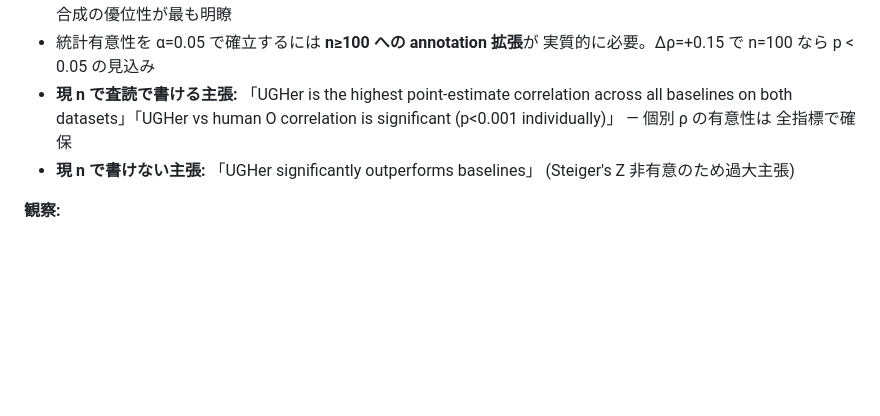
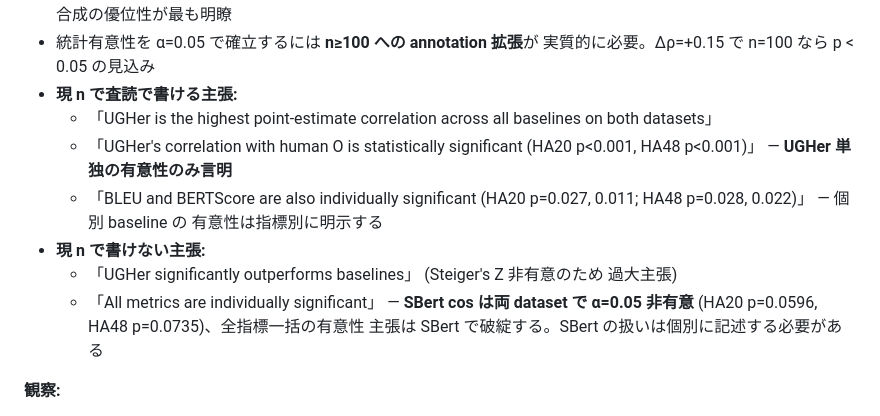
Before and after one commit to Yuu6798/ugh-audit-core, a Markdown page: docs/validation.md, the part around the change. Rendered like a GitHub page; blank space fills up the shorter version.

Commit message:
fix(docs): correct overclaim about individual-correlation significance (Codex P2)
Codex review P2 (PR #109): docs/validation.md §差の統計有意性 §現 n で
査読で書ける主張 で「個別 ρ の有意性は全指標で確保」と書いていたが、
実際には SBert cos が両 dataset で α=0.05 非有意 (HA20 p=0.0596,
HA48 p=0.0735) であり、全指標一括の有意性は成立しない。論文・docs で
この表現をそのまま使うと過大主張になる。

修正:

- 書ける主張を指標別に明示:
  * UGHer 単独の有意性 (両 dataset p<0.001)
  * BLEU / BERTScore の個別有意性 (具体的 p 値を併記)
  SBert には触れない (非有意だから)

- 書けない主張リストに「All metrics are individually significant」を
  追加し、SBert の非有意値 (HA20 p=0.0596, HA48 p=0.0735) を明記。
  「全指標一括の有意性は SBert で破綻」と原因を特定

これにより docs の§ベースライン比較 §差の統計有意性 は SBert の扱いを
正確に反映する。UGHer と他 baseline の比較は別途 Steiger's Z で非有意、
個別 ρ の有意性は指標別に正直記述、という 2 段階の honest claim 構造に
整理。

他箇所 (analysis/baseline_comparison.py / summary.md 生成テンプレート) に
類似の過大主張がないことを grep で確認済み。

検証:
- ruff check . clean
- 修正箇所の grep で新表現が 3 ヒット、全て SBert の例外を明示する文脈

Co-Authored-By: Claude Opus 4.6 <noreply@anthropic.com>

```diff
--- a/docs/validation.md
+++ b/docs/validation.md
@@ -231,12 +231,20 @@ UGHer は `1 - ΔE` で変換、O との Spearman ρ を比較。
   内部モデル (SBert) に対する UGHer 合成の優位性が最も明瞭
 - 統計有意性を α=0.05 で確立するには **n≥100 への annotation 拡張**が
   実質的に必要。Δρ=+0.15 で n=100 なら p < 0.05 の見込み
-- **現 n で査読で書ける主張:** 「UGHer is the highest point-estimate
-  correlation across all baselines on both datasets」「UGHer vs human O
-  correlation is significant (p<0.001 individually)」 — 個別 ρ の有意性は
-  全指標で確保
-- **現 n で書けない主張:** 「UGHer significantly outperforms baselines」
-  (Steiger's Z 非有意のため過大主張)
+- **現 n で査読で書ける主張:**
+  - 「UGHer is the highest point-estimate correlation across all baselines
+    on both datasets」
+  - 「UGHer's correlation with human O is statistically significant
+    (HA20 p<0.001, HA48 p<0.001)」 — **UGHer 単独の有意性のみ言明**
+  - 「BLEU and BERTScore are also individually significant
+    (HA20 p=0.027, 0.011; HA48 p=0.028, 0.022)」 — 個別 baseline の
+    有意性は指標別に明示する
+- **現 n で書けない主張:**
+  - 「UGHer significantly outperforms baselines」 (Steiger's Z 非有意のため
+    過大主張)
+  - 「All metrics are individually significant」 — **SBert cos は両 dataset
+    で α=0.05 非有意** (HA20 p=0.0596, HA48 p=0.0735)、全指標一括の有意性
+    主張は SBert で破綻する。SBert の扱いは個別に記述する必要がある
 
 **観察:**
 
```
